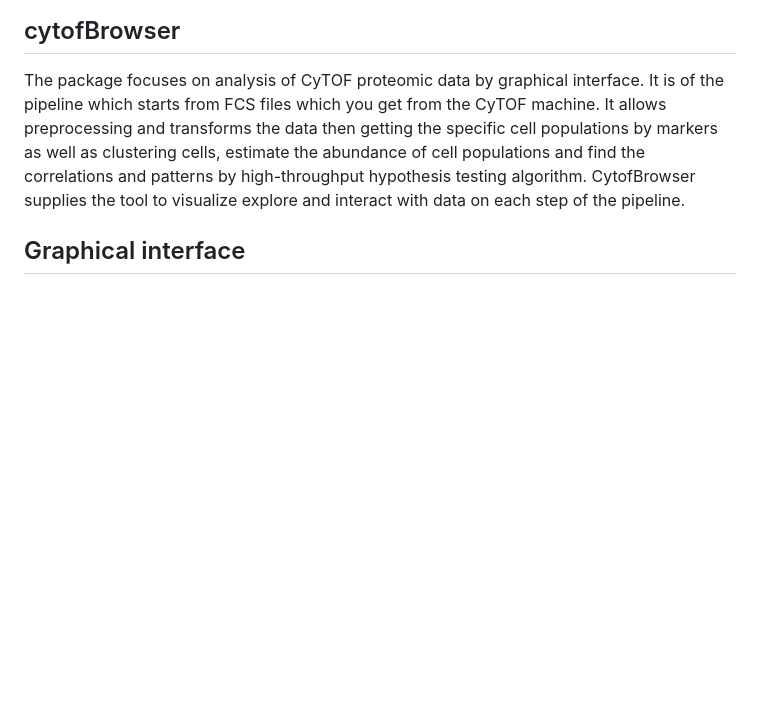
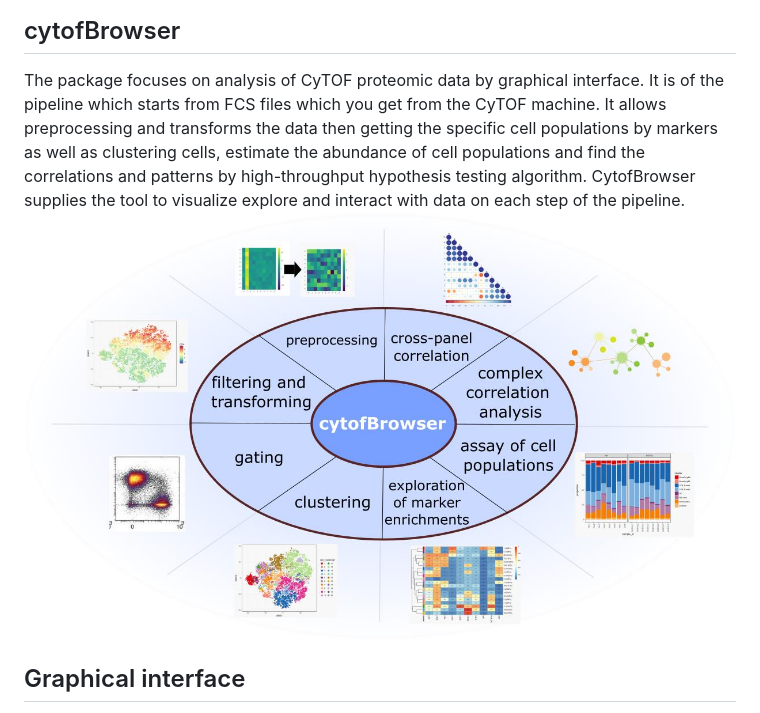
Before and after one commit to AlexanderKononov/cytofBrowser, a Markdown page: README.md, the part around the change. Drawn GitHub-style; pictures changed too: img/cytofBrowser_hallmarks.jpg (added); blank space fills up the shorter version.

Commit message:
added figure of cytofBrowser hallmarks

```diff
--- a/README.md
+++ b/README.md
@@ -13,6 +13,7 @@ clustering cells, estimate the abundance of cell populations and find
 the correlations and patterns by high-throughput hypothesis testing
 algorithm. CytofBrowser supplies the tool to visualize explore and
 interact with data on each step of the pipeline.
+![picture](img/cytofBrowser_hallmarks.jpg)
 
 ## Graphical interface
 
```
Also changed, not shown: 1 other file.
